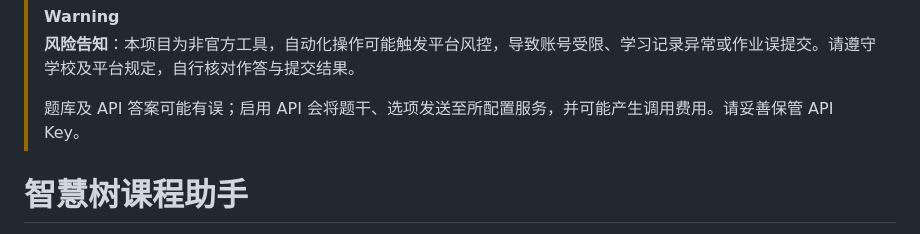
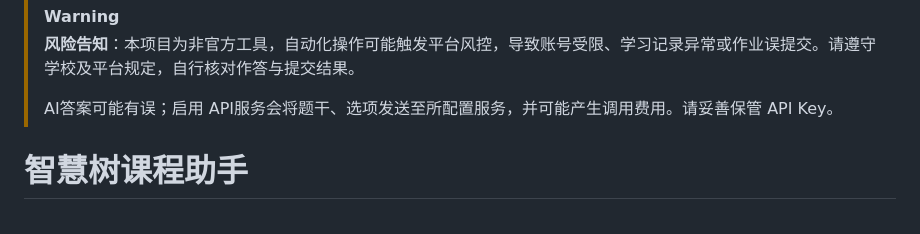
Before and after one commit to Nephisro/Zhihuishu_course_helper, a Markdown page: README.md, the part around the change. Rendered like a GitHub page.

```diff
--- a/README.md
+++ b/README.md
@@ -1,7 +1,7 @@
 > [!WARNING]
 > **风险告知**：本项目为非官方工具，自动化操作可能触发平台风控，导致账号受限、学习记录异常或作业误提交。请遵守学校及平台规定，自行核对作答与提交结果。
 >
-> 题库及 API 答案可能有误；启用 API 会将题干、选项发送至所配置服务，并可能产生调用费用。请妥善保管 API Key。
+> AI答案可能有误；启用 API服务会将题干、选项发送至所配置服务，并可能产生调用费用。请妥善保管 API Key。
 
 # 智慧树课程助手
 
```
